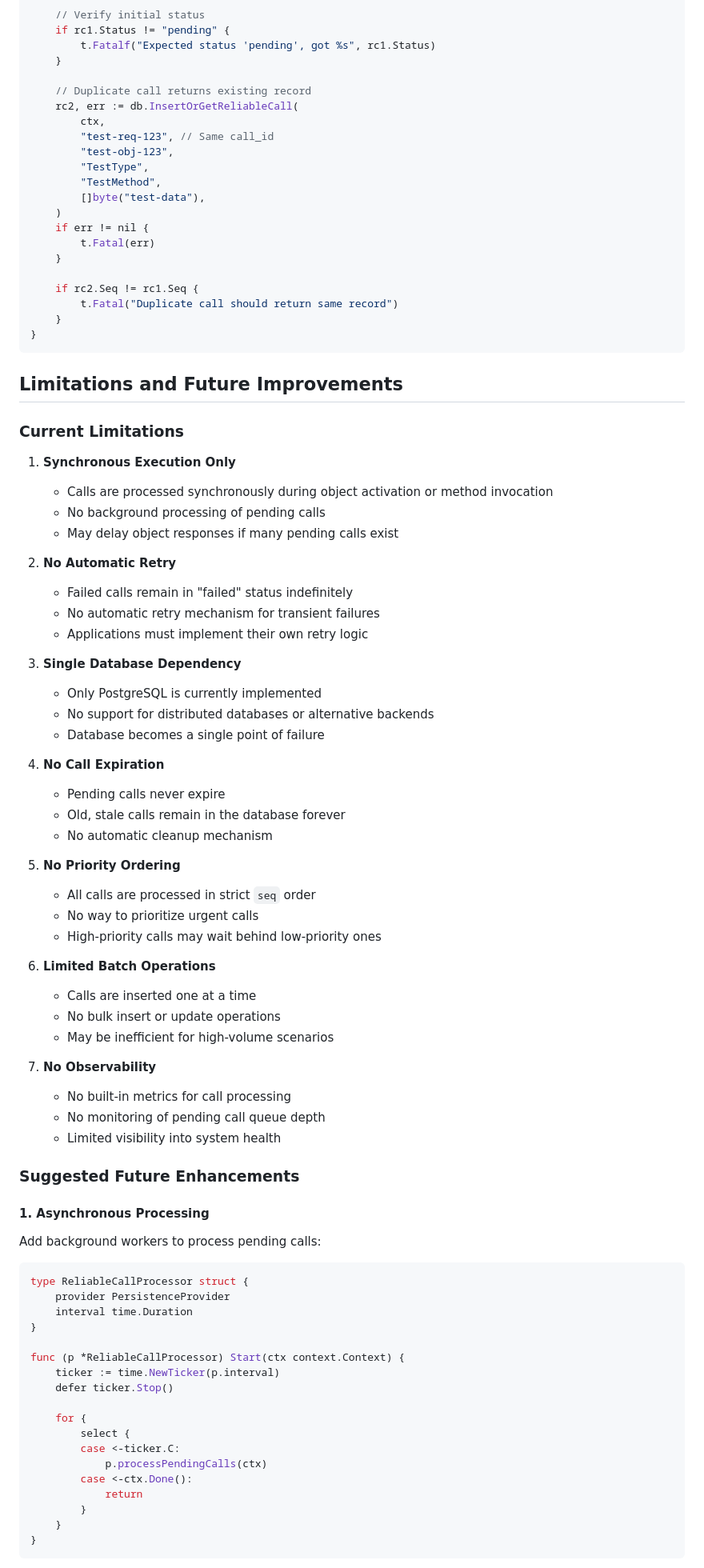
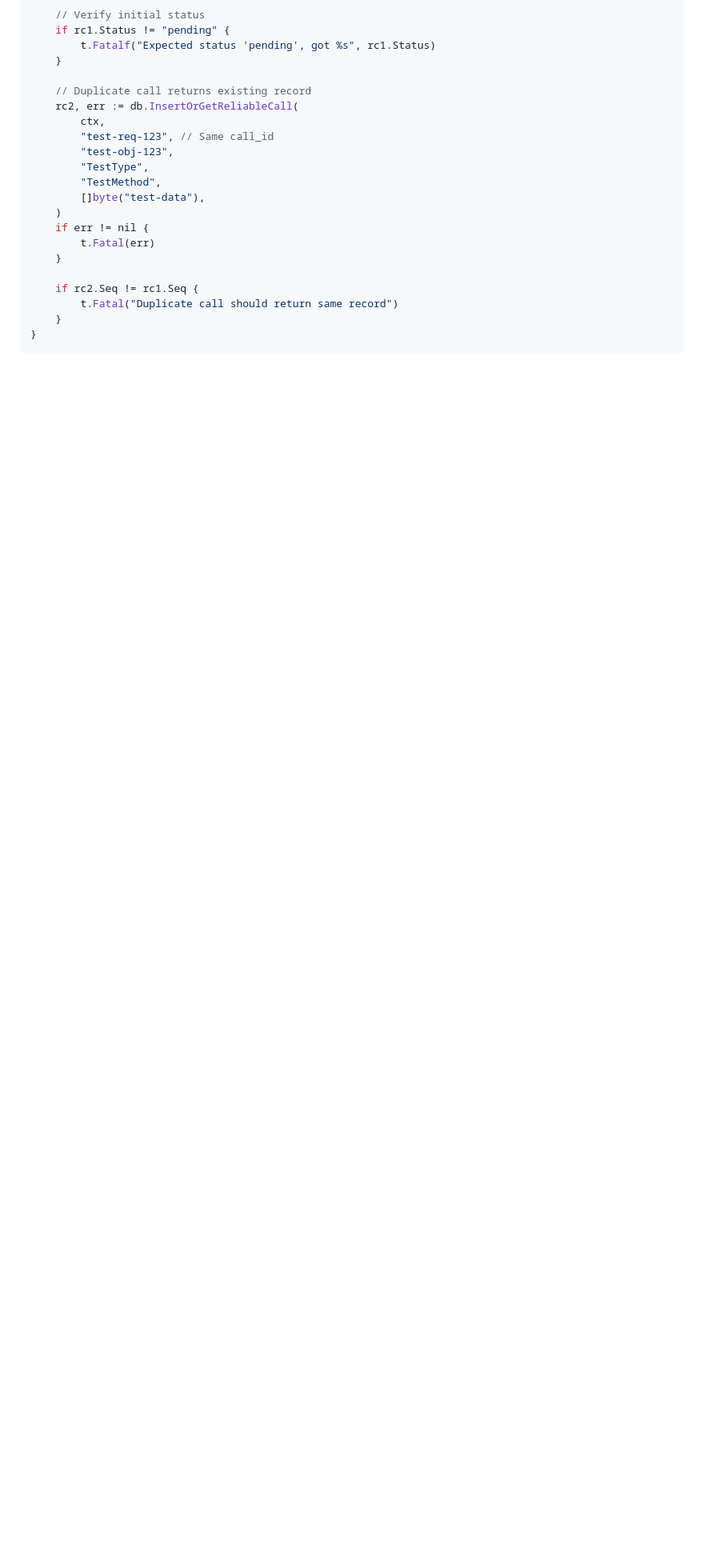
Before and after one commit to xiaonanln/goverse, a Markdown page: docs/RELIABLE_CALLS_DESIGN.md, the part around one of its changes. Shown at 80% size. Rendered like a GitHub page; blank space fills up the shorter version.

````diff
--- a/docs/RELIABLE_CALLS_DESIGN.md
+++ b/docs/RELIABLE_CALLS_DESIGN.md
@@ -582,69 +592,3 @@ func TestInsertOrGetReliableCall_Integration(t *testing.T) {
 }
 ```
 
-## Limitations and Future Improvements
-
-### Current Limitations
-
-1. **Synchronous Execution Only**
-   - Calls are processed synchronously during object activation or method invocation
-   - No background processing of pending calls
-   - May delay object responses if many pending calls exist
-
-2. **No Automatic Retry**
-   - Failed calls remain in "failed" status indefinitely
-   - No automatic retry mechanism for transient failures
-   - Applications must implement their own retry logic
-
-3. **Single Database Dependency**
-   - Only PostgreSQL is currently implemented
-   - No support for distributed databases or alternative backends
-   - Database becomes a single point of failure
-
-4. **No Call Expiration**
-   - Pending calls never expire
-   - Old, stale calls remain in the database forever
-   - No automatic cleanup mechanism
-
-5. **No Priority Ordering**
-   - All calls are processed in strict `seq` order
-   - No way to prioritize urgent calls
-   - High-priority calls may wait behind low-priority ones
-
-6. **Limited Batch Operations**
-   - Calls are inserted one at a time
-   - No bulk insert or update operations
-   - May be inefficient for high-volume scenarios
-
-7. **No Observability**
-   - No built-in metrics for call processing
-   - No monitoring of pending call queue depth
-   - Limited visibility into system health
-
-### Suggested Future Enhancements
-
-#### 1. Asynchronous Processing
-
-Add background workers to process pending calls:
-
-```go
-type ReliableCallProcessor struct {
-    provider PersistenceProvider
-    interval time.Duration
-}
-
-func (p *ReliableCallProcessor) Start(ctx context.Context) {
-    ticker := time.NewTicker(p.interval)
-    defer ticker.Stop()
-
-    for {
-        select {
-        case <-ticker.C:
-            p.processPendingCalls(ctx)
-        case <-ctx.Done():
-            return
-        }
-    }
-}
-```
-
````
Also changed, not shown: other parts of docs/RELIABLE_CALLS_DESIGN.md (+34 -226 lines).
